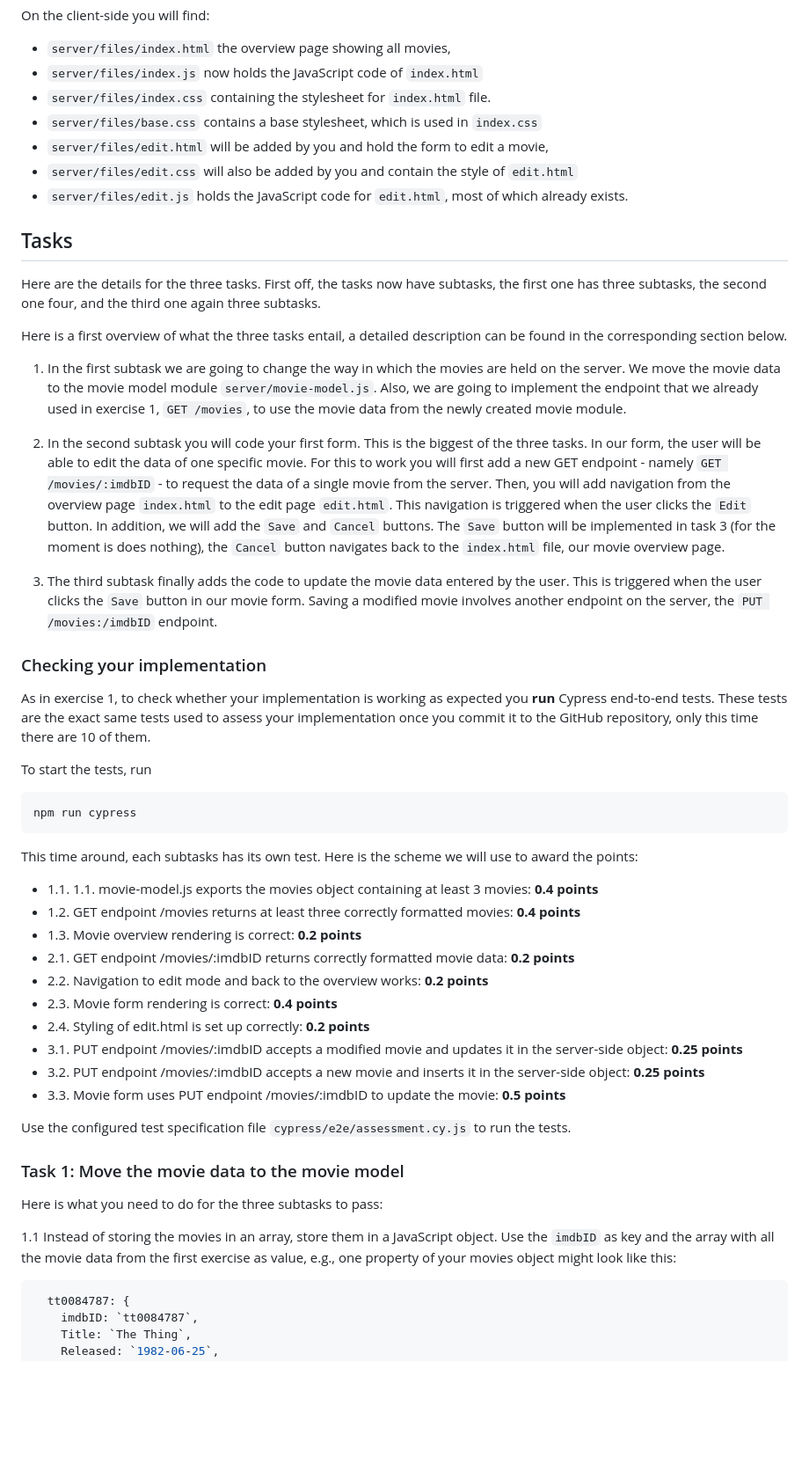
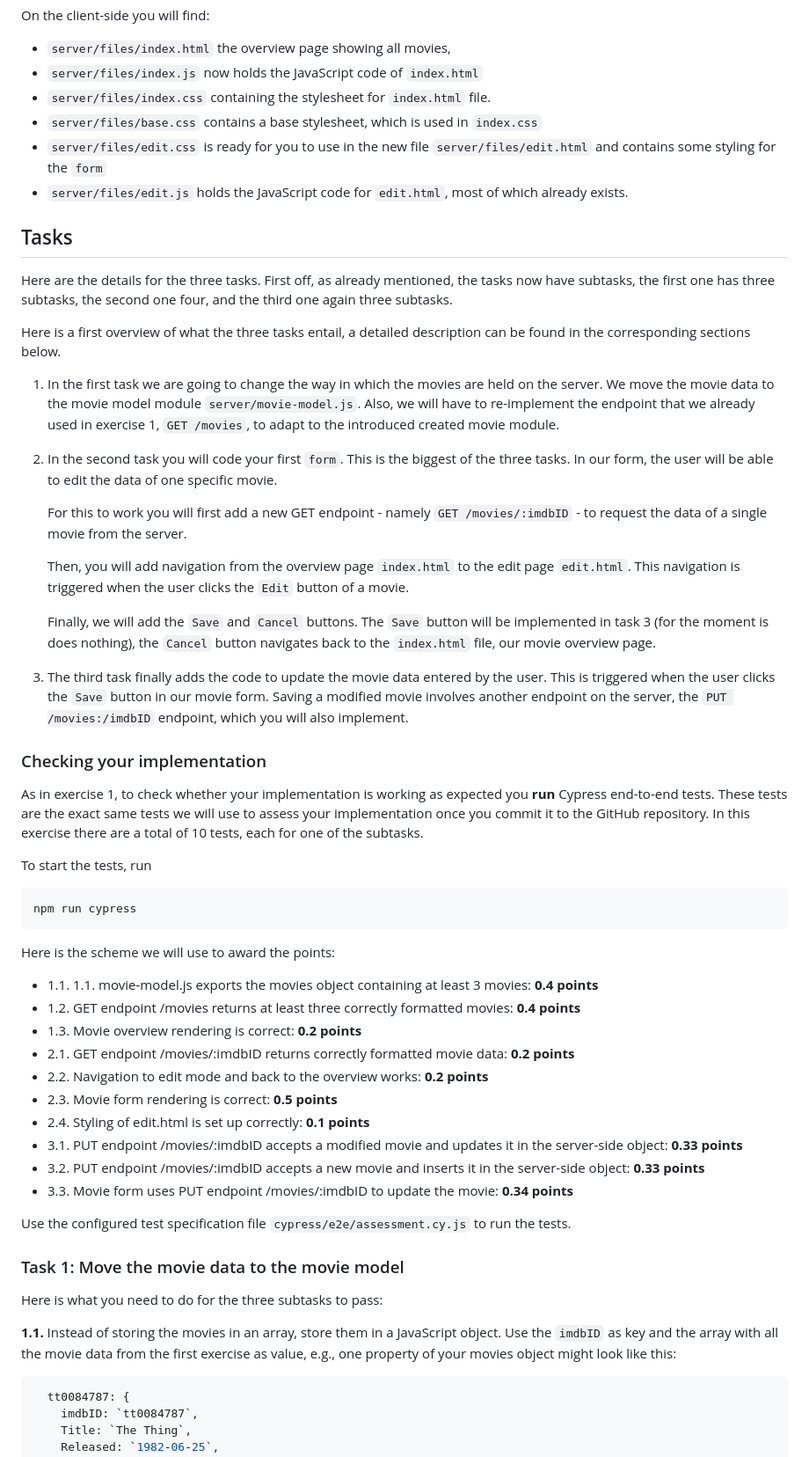
Before and after one commit to makuge/web23-exercise-2, a Markdown page: README.md, the part around one of its changes. Shown at 88% size. GitHub-like rendering; blank space fills up the shorter version.

````diff
--- a/README.md
+++ b/README.md
@@ -33,40 +33,45 @@ On the client-side you will find:
 + `server/files/index.js` now holds the JavaScript code of `index.html`
 + `server/files/index.css` containing the stylesheet for `index.html` file.
 + `server/files/base.css` contains a base stylesheet, which is used in `index.css`
-+ `server/files/edit.html` will be added by you and hold the form to edit a movie,
-+ `server/files/edit.css` will also be added by you and contain the style of `edit.html`
++ `server/files/edit.css` is ready for you to use in the new file `server/files/edit.html` and contains some styling for the `form`
 + `server/files/edit.js` holds the JavaScript code for `edit.html`, most of which already exists.
 
 ## Tasks
-Here are the details for the three tasks. First off, the tasks now have subtasks, the first one has three subtasks, the second one four, and the third one again three subtasks.
+Here are the details for the three tasks. First off, as already mentioned, the tasks now have subtasks, the first one has three subtasks, the second one four, and the third one again three subtasks.
 
-Here is a first overview of what the three tasks entail, a detailed description can be found in the corresponding section below.
+Here is a first overview of what the three tasks entail, a detailed description can be found in the corresponding sections below.
 
-1. In the first subtask we are going to change the way in which the movies are held on the server. We move the movie data to the movie model module `server/movie-model.js`. Also, we are going to implement the endpoint that we already used in exercise 1, `GET /movies`, to use the movie data from the newly created movie module.
+1. In the first task we are going to change the way in which the movies are held on the server. We move the movie data to the movie model module `server/movie-model.js`. Also, we will have to re-implement the endpoint that we already used in exercise 1, `GET /movies`, to adapt to the introduced created movie module.
 
-2. In the second subtask you will code your first form. This is the biggest of the three tasks. In our form, the user will be able to edit the data of one specific movie. For this to work you will first add a new GET endpoint - namely `GET /movies/:imdbID` - to request the data of a single movie from the server. Then, you will add navigation from the overview page `index.html` to the edit page `edit.html`. This navigation is triggered when the user clicks the `Edit` button. In addition, we will add the `Save` and `Cancel` buttons. The `Save` button will be implemented in task 3 (for the moment is does nothing), the `Cancel` button navigates back to the `index.html` file, our movie overview page.
+2. In the second task you will code your first `form`. This is the biggest of the three tasks. In our form, the user will be able to edit the data of one specific movie.
 
-3. The third subtask finally adds the code to update the movie data entered by the user. This is triggered when the user clicks the `Save` button in our movie form. Saving a modified movie  involves another endpoint on the server, the `PUT /movies:/imdbID` endpoint.
+    For this to work you will first add a new GET endpoint - namely `GET /movies/:imdbID` - to request the data of a single movie from the server.
+
+    Then, you will add navigation from the overview page `index.html` to the edit page `edit.html`. This navigation is triggered when the user clicks the `Edit` button of a movie.
+
+    Finally, we will add the `Save` and `Cancel` buttons. The `Save` button will be implemented in task 3 (for the moment is does nothing), the `Cancel` button navigates back to the `index.html` file, our movie overview page.
+
+3. The third task finally adds the code to update the movie data entered by the user. This is triggered when the user clicks the `Save` button in our movie form. Saving a modified movie involves another endpoint on the server, the `PUT /movies:/imdbID` endpoint, which you will also implement.
 
 ### Checking your implementation
-As in exercise 1, to check whether your implementation is working as expected you **run** Cypress end-to-end tests. These tests are the exact same tests used to assess your implementation once you commit it to the GitHub repository, only this time there are 10 of them.
+As in exercise 1, to check whether your implementation is working as expected you **run** Cypress end-to-end tests. These tests are the exact same tests we will use to assess your implementation once you commit it to the GitHub repository. In this exercise there are a total of 10 tests, each for one of the subtasks.
 
 To start the tests, run
 
     npm run cypress
 
-This time around, each subtasks has its own test. Here is the scheme we will use to award the points:
+Here is the scheme we will use to award the points:
 
 + 1.1. 1.1. movie-model.js exports the movies object containing at least 3 movies: **0.4 points**
 + 1.2. GET endpoint /movies returns at least three correctly formatted movies: **0.4 points**
 + 1.3. Movie overview rendering is correct: **0.2 points**
 + 2.1. GET endpoint /movies/:imdbID returns correctly formatted movie data: **0.2 points**
 + 2.2. Navigation to edit mode and back to the overview works: **0.2 points**
-+ 2.3. Movie form rendering is correct: **0.4 points**
-+ 2.4. Styling of edit.html is set up correctly: **0.2 points**
-+ 3.1. PUT endpoint /movies/:imdbID accepts a modified movie and updates it in the server-side object: **0.25 points**
-+ 3.2. PUT endpoint /movies/:imdbID accepts a new movie and inserts it in the server-side object: **0.25 points**
-+ 3.3. Movie form uses PUT endpoint /movies/:imdbID to update the movie: **0.5 points**
++ 2.3. Movie form rendering is correct: **0.5 points**
++ 2.4. Styling of edit.html is set up correctly: **0.1 points**
++ 3.1. PUT endpoint /movies/:imdbID accepts a modified movie and updates it in the server-side object: **0.33 points**
++ 3.2. PUT endpoint /movies/:imdbID accepts a new movie and inserts it in the server-side object: **0.33 points**
++ 3.3. Movie form uses PUT endpoint /movies/:imdbID to update the movie: **0.34 points**
 
 Use the configured test specification file `cypress/e2e/assessment.cy.js` to run the tests.
 
@@ -74,7 +79,7 @@ Use the configured test specification file `cypress/e2e/assessment.cy.js` to run
 
 Here is what you need to do for the three subtasks to pass:
 
-1.1 Instead of storing the movies in an array, store them in a JavaScript object. Use the `imdbID` as key and the array with all the movie data from the first exercise as value, e.g., one property of your movies object might look like this:
+**1.1.** Instead of storing the movies in an array, store them in a JavaScript object. Use the `imdbID` as key and the array with all the movie data from the first exercise as value, e.g., one property of your movies object might look like this:
 ```js
   tt0084787: {
     imdbID: `tt0084787`,
````
Also changed, not shown: other parts of README.md (+12 -12 lines).
